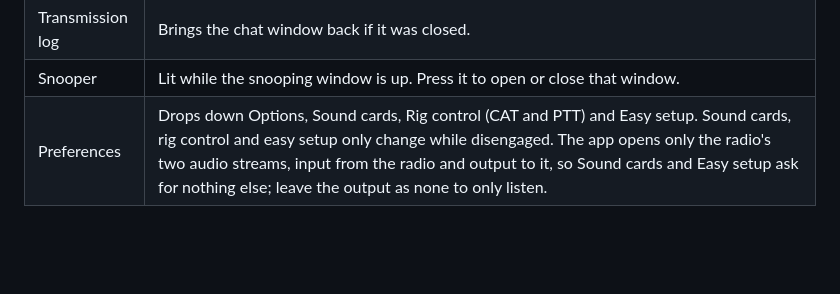
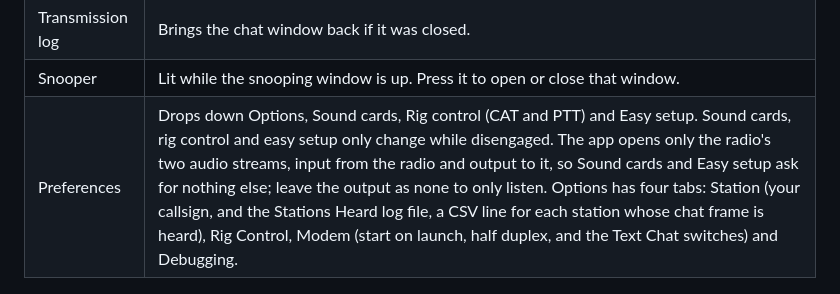
Before and after one commit to baitisj/glissando, a Markdown page: docs/APP.md, the part around the change. Rendered like a GitHub page; blank space fills up the shorter version.

Commit message:
docs: describe the Preferences Options tabs
Co-Authored-By: Claude Opus 5.5 (1M context) <noreply@anthropic.com>
Claude-Session: https://claude.ai/code/session_01FtDPDXEQY1kfK6BQX9a52t

```diff
--- a/docs/APP.md
+++ b/docs/APP.md
@@ -90,7 +90,7 @@ longer changes anything.
 | Engage | Starts and stops audio. |
 | Transmission log | Brings the chat window back if it was closed. |
 | Snooper | Lit while the snooping window is up. Press it to open or close that window. |
-| Preferences | Drops down Options, Sound cards, Rig control (CAT and PTT) and Easy setup. Sound cards, rig control and easy setup only change while disengaged. The app opens only the radio's two audio streams, input from the radio and output to it, so Sound cards and Easy setup ask for nothing else; leave the output as none to only listen. |
+| Preferences | Drops down Options, Sound cards, Rig control (CAT and PTT) and Easy setup. Sound cards, rig control and easy setup only change while disengaged. The app opens only the radio's two audio streams, input from the radio and output to it, so Sound cards and Easy setup ask for nothing else; leave the output as none to only listen. Options has four tabs: Station (your callsign, and the Stations Heard log file, a CSV line for each station whose chat frame is heard), Rig Control, Modem (start on launch, half duplex, and the Text Chat switches) and Debugging. |
 
 ![The visi-scope at Presto, 10 rows a second, with a message from K6ABC and W1AW's acknowledgement written on it as each frame decoded (a simulated channel, drawn by the scope's own code)](images/visi-scope-captions.png)
 
```
